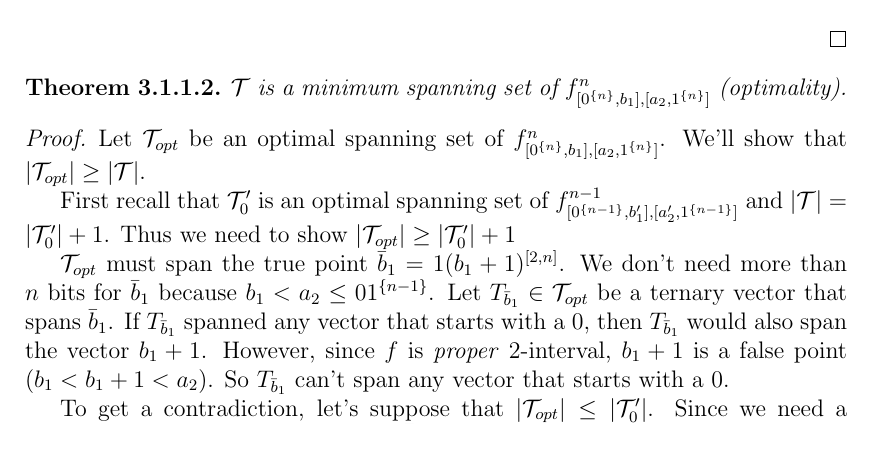
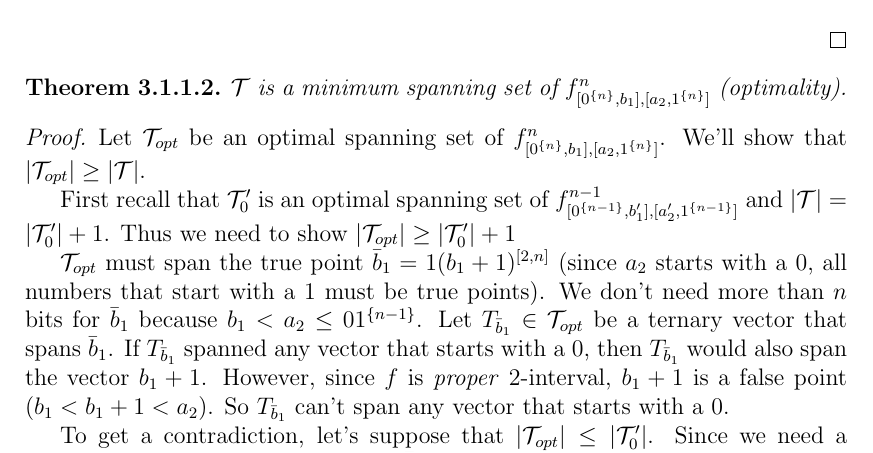
Before and after one commit to filipbartek/ibf, a LaTeX thesis (thesis.tex, which reads thesis/2interval.tex): part of page 19 of 32, cut so that both start at the same text. Compiled offline with pdfLaTeX.

Commit message:
2interval: Clarify a proof step

```diff
--- a/thesis/2interval.tex
+++ b/thesis/2interval.tex
@@ -220,7 +220,9 @@ Thus we need to show
 $\size{\mathcal{T}_{opt}} \geq \size{\mathcal{T}_0'} + 1$
 
 $\mathcal{T}_{opt}$ must span the true point
-$\bar{b}_1 = 1 \bits{(b_1 + 1)}{2}{n}$.
+$\bar{b}_1 = 1 \bits{(b_1 + 1)}{2}{n}$
+(since $a_2$ starts with a $0$,
+all numbers that start with a $1$ must be true points).
 We don't need more than $n$ bits for $\bar{b}_1$
 because $b_1 < a_2 \leq 0 \rep{1}{n-1}$.
 Let $T_{\bar{b}_1} \in \mathcal{T}_{opt}$
```
